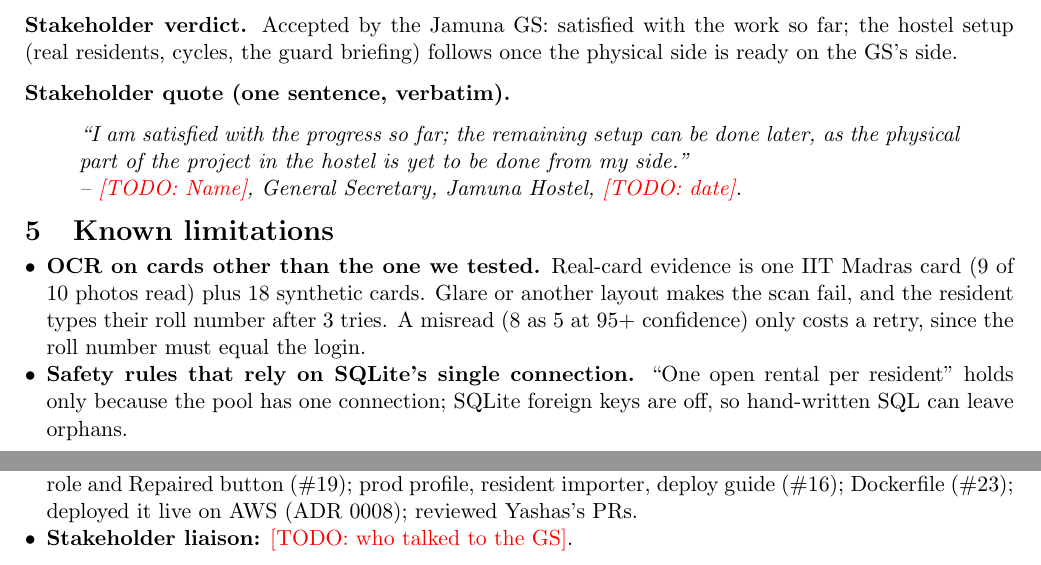
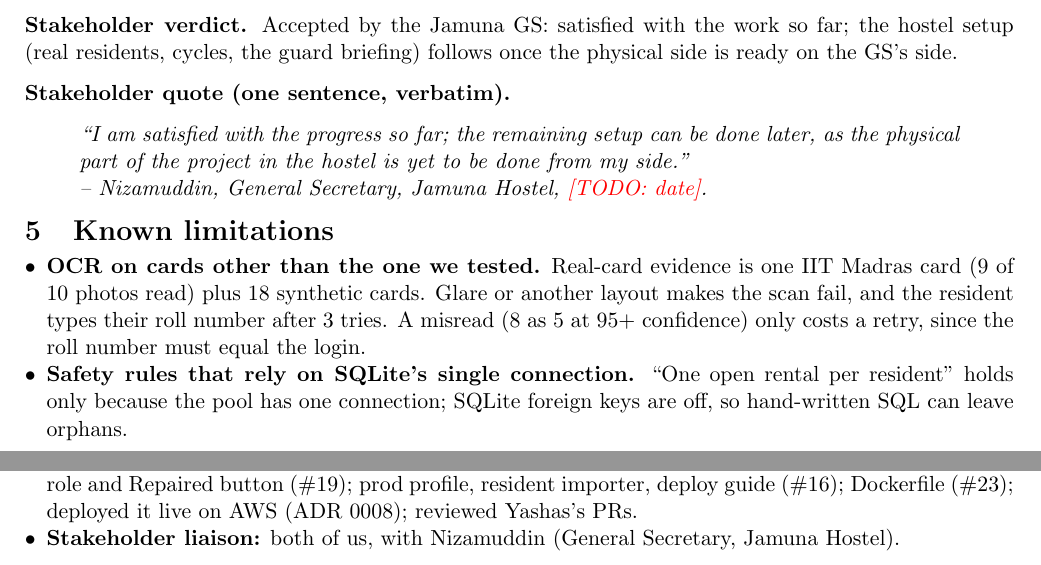
Before and after one commit to Xerxes05k/CS5013-Project, a LaTeX document (docs/report/team-CE24B128-CE24B001-report.tex): two parts of pages 2 and 3 of 3, joined at a grey line, cut so that both start at the same text. Compiled offline with pdfLaTeX.

Commit message:
Report: name the GS and the stakeholder liaison
The GS is Nizamuddin, General Secretary of Jamuna Hostel; both of us spoke to him.

Co-Authored-By: Claude Opus 5.5 <noreply@anthropic.com>

```diff
--- a/docs/report/team-CE24B128-CE24B001-report.tex
+++ b/docs/report/team-CE24B128-CE24B001-report.tex
@@ -99,7 +99,7 @@ Stakeholder verdict: accepted by the Jamuna GS (\todo{date}), with the hostel se
 \textbf{Stakeholder quote (one sentence, verbatim).}
 \begin{quote}
 \textit{``I am satisfied with the progress so far; the remaining setup can be done later, as the physical part of the project in the hostel is yet to be done from my side.''\\
--- \todo{Name}, General Secretary, Jamuna Hostel, \todo{date}.}
+-- Nizamuddin, General Secretary, Jamuna Hostel, \todo{date}.}
 \end{quote}
 
 \section{Known limitations}
@@ -115,7 +115,7 @@ Stakeholder verdict: accepted by the Jamuna GS (\todo{date}), with the hostel se
 \begin{itemize}[leftmargin=*,nosep]
   \item \textbf{Yashas Katyal} (backend lead): skeleton, persistence, login, rule engine, race-safe booking lock, OCR prototype, guard note and comment box (weeks 0--4); cycle-parts contract and backend (\#9, \#17); production GS config (\#20); Azure hosting plan (\#21); final docs and handover guide (\#22); built and tested the Docker image (\#23); reviewed Aditya's PRs.
   \item \textbf{Aditya Gautam} (frontend lead): ID check in booking, passcode pickup and return, usage report, real-card OCR fix (week 3); schema, flows and work-split docs; tab bar, cycle cards, guard panel, History, maintenance list, return checklist, known issues, cycle detail (\#3--\#7, \#11--\#13); cancel (\#18); GS role and Repaired button (\#19); prod profile, resident importer, deploy guide (\#16); Dockerfile (\#23); deployed it live on AWS (ADR 0008); reviewed Yashas's PRs.
-  \item \textbf{Stakeholder liaison:} \todo{who talked to the GS}.
+  \item \textbf{Stakeholder liaison:} both of us, with Nizamuddin (General Secretary, Jamuna Hostel).
 \end{itemize}
 
 \end{document}
```
